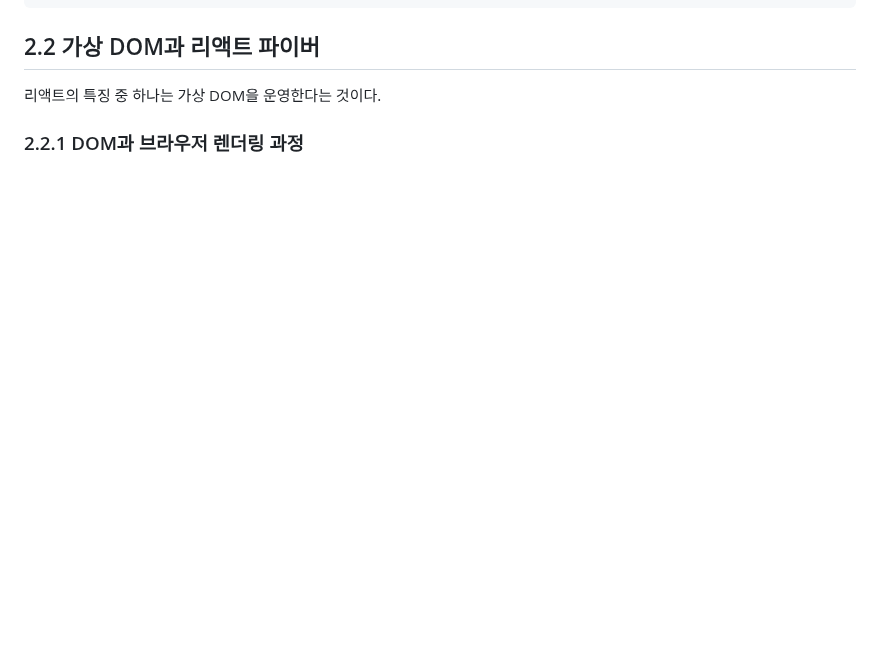
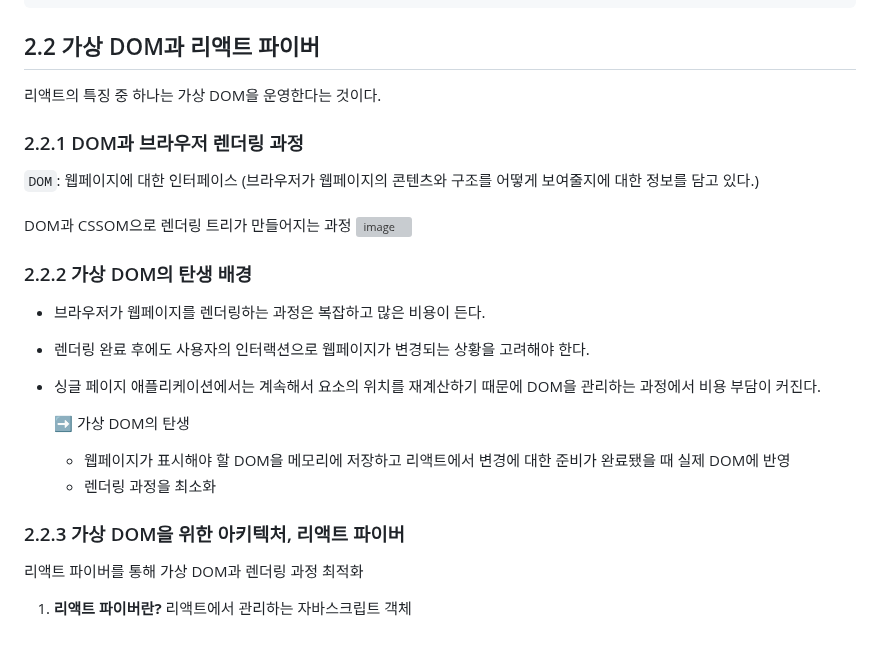
Before and after one commit to lje00220/React-Deep-Dive, a Markdown page: week-02/02-리액트 핵심 요소 깊게 살펴보기.md, the part around the change. GitHub-like rendering; blank space fills up the shorter version; grey boxes are pictures that could not be loaded.

```diff
--- a/week-02/02-리액트 핵심 요소 깊게 살펴보기.md
+++ b/week-02/02-리액트 핵심 요소 깊게 살펴보기.md
@@ -111,3 +111,25 @@ const ComponentF = (
 리액트의 특징 중 하나는 가상 DOM을 운영한다는 것이다.
 
 ### 2.2.1 DOM과 브라우저 렌더링 과정
+
+`DOM`: 웹페이지에 대한 인터페이스 (브라우저가 웹페이지의 콘텐츠와 구조를 어떻게 보여줄지에 대한 정보를 담고 있다.) <br /><br />
+DOM과 CSSOM으로 렌더링 트리가 만들어지는 과정
+![image](https://web.dev/static/articles/critical-rendering-path/render-tree-construction/image/dom-cssom-are-combined-8de5805b2061e_1920.png?hl=ko)
+
+
+### 2.2.2 가상 DOM의 탄생 배경
+
+- 브라우저가 웹페이지를 렌더링하는 과정은 복잡하고 많은 비용이 든다.
+- 렌더링 완료 후에도 사용자의 인터랙션으로 웹페이지가 변경되는 상황을 고려해야 한다.
+- 싱글 페이지 애플리케이션에서는 계속해서 요소의 위치를 재계산하기 때문에 DOM을 관리하는 과정에서 비용 부담이 커진다.
+
+  ➡ 가상 DOM의 탄생
+     - 웹페이지가 표시해야 할 DOM을 메모리에 저장하고 리액트에서 변경에 대한 준비가 완료됐을 때 실제 DOM에 반영
+     - 렌더링 과정을 최소화
+
+### 2.2.3 가상 DOM을 위한 아키텍처, 리액트 파이버
+
+리액트 파이버를 통해 가상 DOM과 렌더링 과정 최적화
+
+1. **리액트 파이버란?**
+   리액트에서 관리하는 자바스크립트 객체
```
